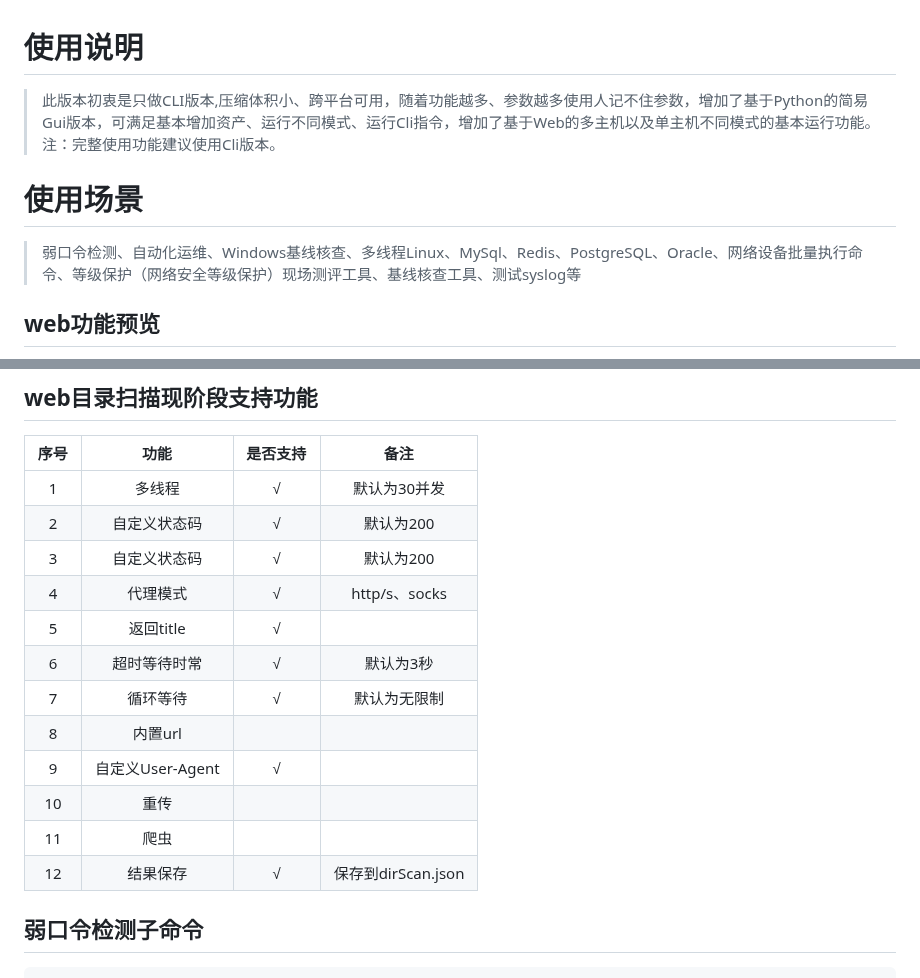
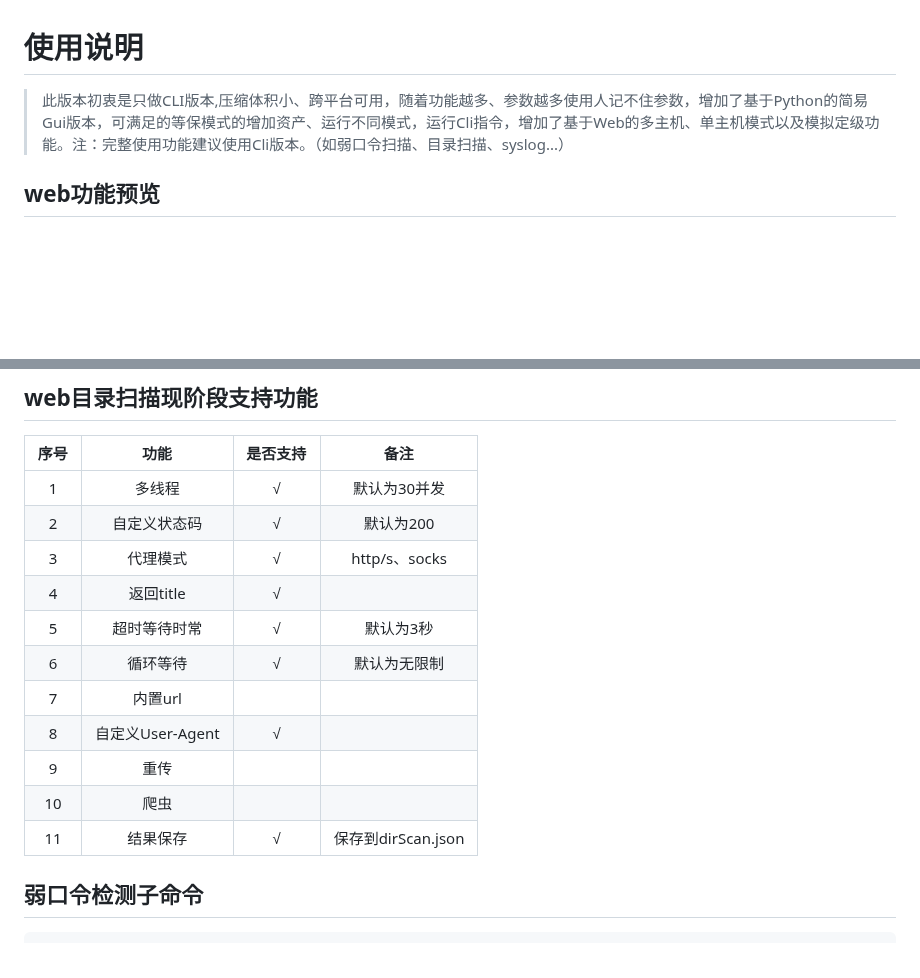
Before and after one commit to selinuxG/Golin, a Markdown page: README.md, 2 parts joined by grey strips. Drawn GitHub-style; blank space fills up the shorter version.

```diff
--- a/README.md
+++ b/README.md
@@ -1,10 +1,6 @@
 
 # 使用说明
-> 此版本初衷是只做CLI版本,压缩体积小、跨平台可用，随着功能越多、参数越多使用人记不住参数，增加了基于Python的简易Gui版本，可满足基本增加资产、运行不同模式、运行Cli指令，增加了基于Web的多主机以及单主机不同模式的基本运行功能。注：完整使用功能建议使用Cli版本。
-
-
-# 使用场景
-> 弱口令检测、自动化运维、Windows基线核查、多线程Linux、MySql、Redis、PostgreSQL、Oracle、网络设备批量执行命令、等级保护（网络安全等级保护）现场测评工具、基线核查工具、测试syslog等
+> 此版本初衷是只做CLI版本,压缩体积小、跨平台可用，随着功能越多、参数越多使用人记不住参数，增加了基于Python的简易Gui版本，可满足的等保模式的增加资产、运行不同模式，运行Cli指令，增加了基于Web的多主机、单主机模式以及模拟定级功能。注：完整使用功能建议使用Cli版本。（如弱口令扫描、目录扫描、syslog...）
 
 ## web功能预览
 ![web](images/web.png)
@@ -58,16 +54,15 @@
 |:--:|:-------------:|:----:|:---------------:|
 | 1  |      多线程      |  √   |     默认为30并发     |
 | 2  |    自定义状态码     |  √   |     默认为200      |
-| 3  |    自定义状态码     |  √   |     默认为200      |
-| 4  |     代理模式      |  √   |  http/s、socks   |
-| 5  |    返回title    |  √   |                 |
-| 6  |    超时等待时常     |  √   |      默认为3秒      |
-| 7  |     循环等待      |  √   |     默认为无限制      |
-| 8  |     内置url     |      |                 |
-| 9  | 自定义User-Agent |  √   |                 |
-| 10 |      重传       |      |                 |
-| 11 |      爬虫       |      |                 |
-| 12 |     结果保存      |  √   | 保存到dirScan.json |
+| 3  |     代理模式      |  √   |  http/s、socks   |
+| 4  |    返回title    |  √   |                 |
+| 5  |    超时等待时常     |  √   |      默认为3秒      |
+| 6  |     循环等待      |  √   |     默认为无限制      |
+| 7  |     内置url     |      |                 |
+| 8  | 自定义User-Agent |  √   |                 |
+| 9  |      重传       |      |                 |
+| 10 |      爬虫       |      |                 |
+| 11 |     结果保存      |  √   | 保存到dirScan.json |
 
 
 
```
